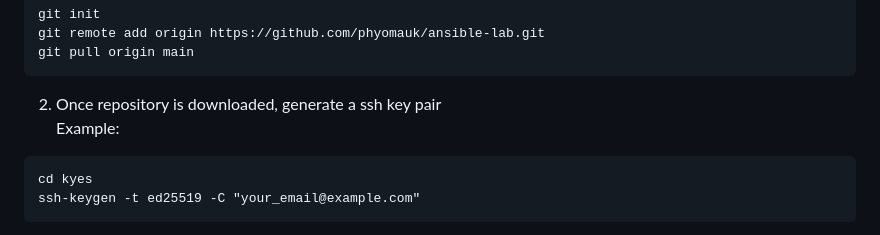
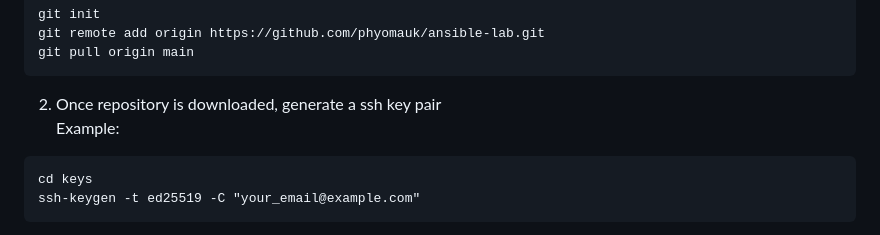
Before and after one commit to phyomauk/ansible-lab, a Markdown page: README.md, the part around the change. GitHub-like rendering.

Commit message:
updated Readme.cmd

````diff
--- a/README.md
+++ b/README.md
@@ -117,7 +117,7 @@ git pull origin main
 2. Once repository is downloaded, generate a ssh key pair <br />
 Example:
 ```
-cd kyes
+cd keys
 ssh-keygen -t ed25519 -C "your_email@example.com"
 ```
 3. Copy below variable values and paste it in all.yml file, and update only the smtp variable values with your smtp values<br />
````
